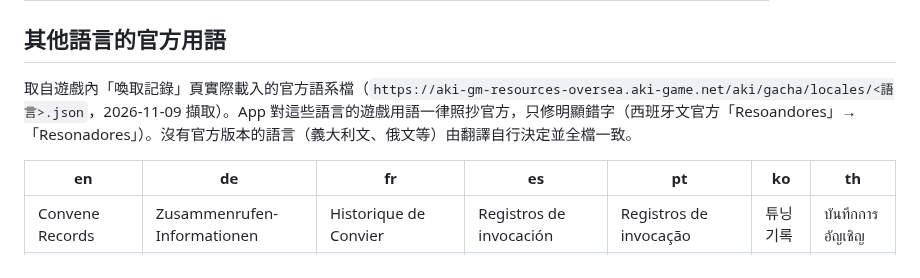
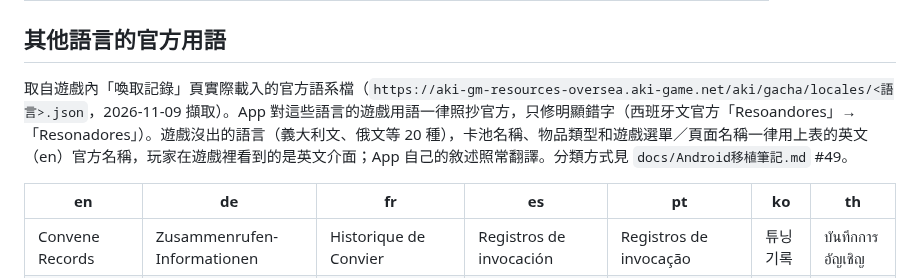
Before and after one commit to GoneTone/wuthering-waves-convene-gacha-analyzer, a Markdown page: docs/術語表.md, the part around the change. Rendered like a GitHub page.

```diff
--- a/docs/術語表.md
+++ b/docs/術語表.md
@@ -24,7 +24,7 @@
 
 ## 其他語言的官方用語
 
-取自遊戲內「喚取記錄」頁實際載入的官方語系檔（`https://aki-gm-resources-oversea.aki-game.net/aki/gacha/locales/<語言>.json`，2026-11-09 擷取）。App 對這些語言的遊戲用語一律照抄官方，只修明顯錯字（西班牙文官方「Resoandores」→「Resonadores」）。沒有官方版本的語言（義大利文、俄文等）由翻譯自行決定並全檔一致。
+取自遊戲內「喚取記錄」頁實際載入的官方語系檔（`https://aki-gm-resources-oversea.aki-game.net/aki/gacha/locales/<語言>.json`，2026-11-09 擷取）。App 對這些語言的遊戲用語一律照抄官方，只修明顯錯字（西班牙文官方「Resoandores」→「Resonadores」）。遊戲沒出的語言（義大利文、俄文等 20 種），卡池名稱、物品類型和遊戲選單／頁面名稱一律用上表的英文（en）官方名稱，玩家在遊戲裡看到的是英文介面；App 自己的敘述照常翻譯。分類方式見 `docs/Android移植筆記.md` #49。
 
 | en | de | fr | es | pt | ko | th |
 |----|----|----|----|----|----|----|
```
Also changed, not shown: docs/Android移植筆記.md (+8 -1 lines).
